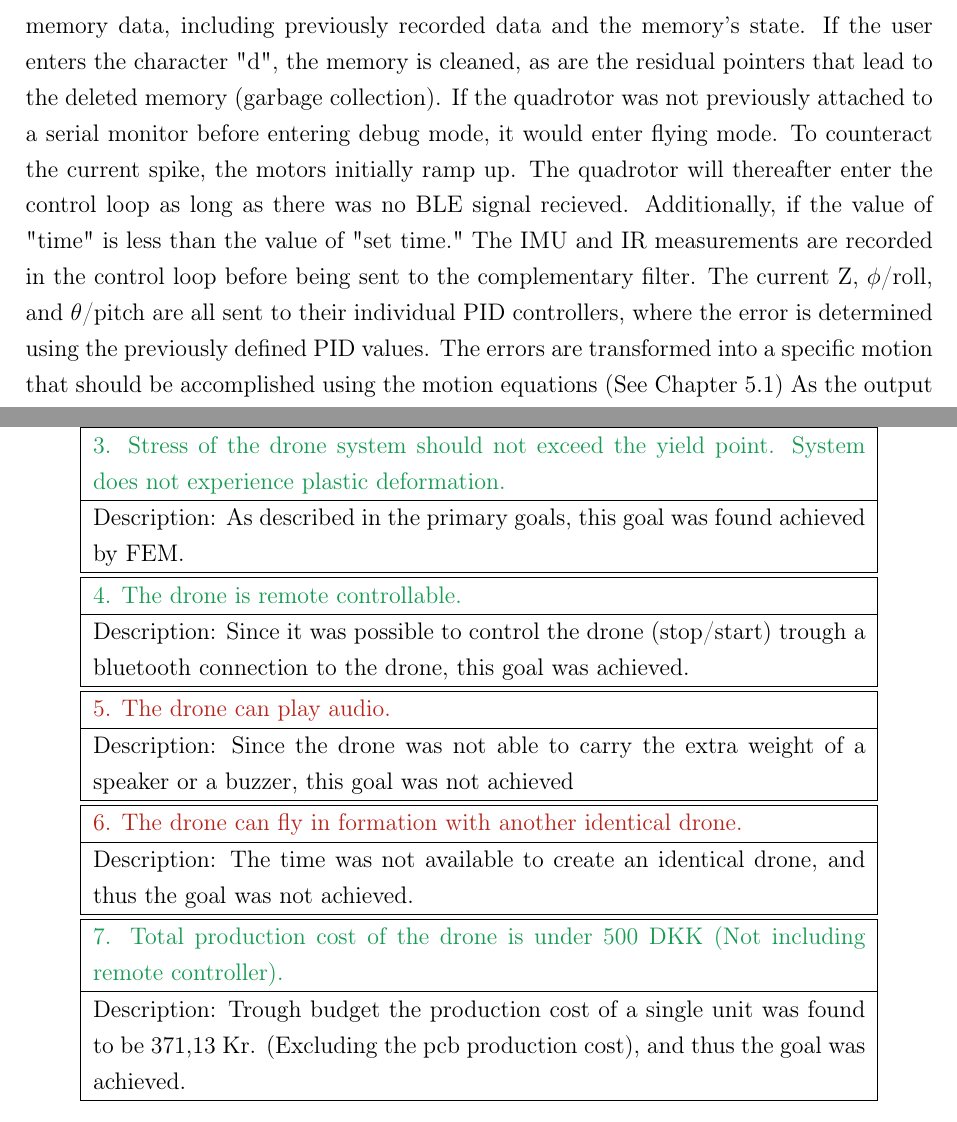
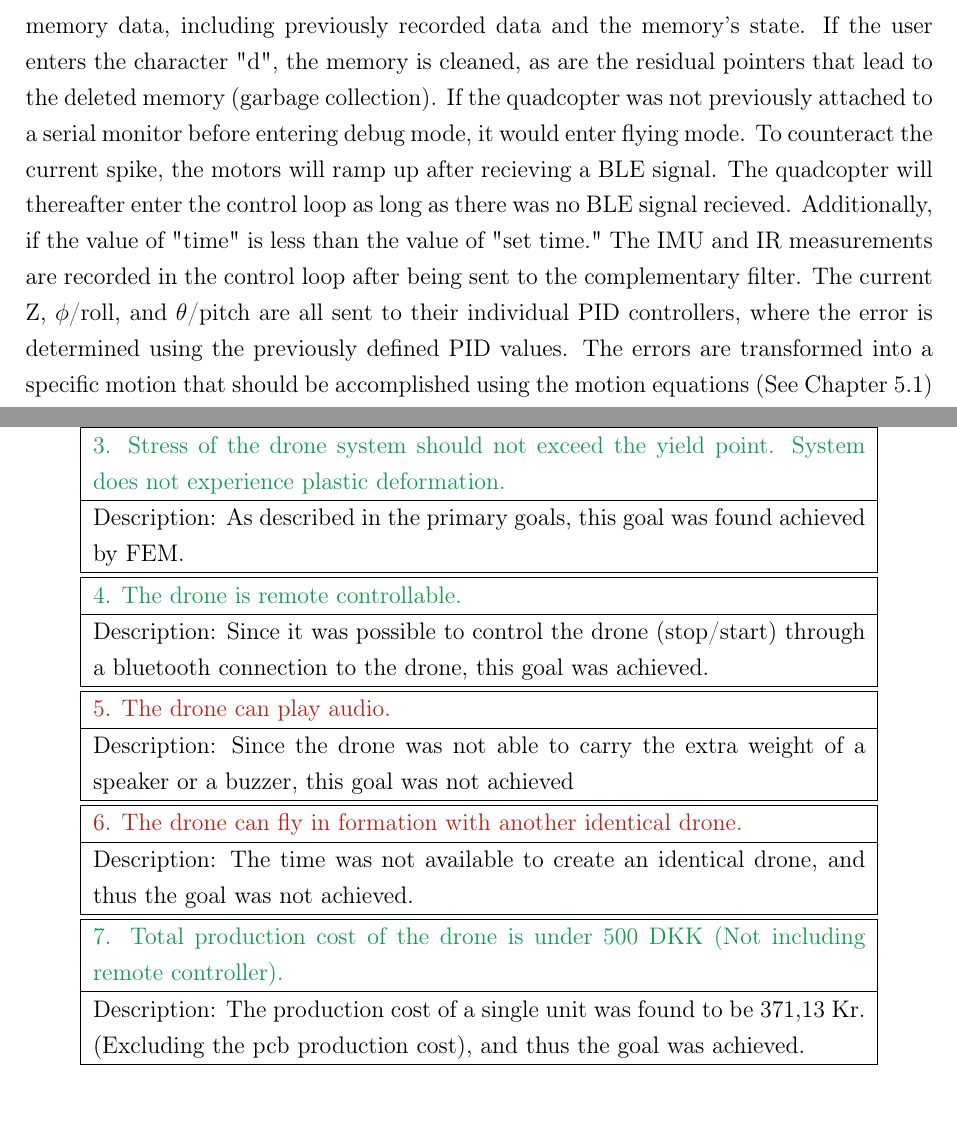
Before and after one commit to Oscilous/Ladybug, a LaTeX document (LaTeX/Report/main.tex, which reads LaTeX/Report/conclusion/conclusion.tex, LaTeX/Report/software/flow.tex): two parts of pages 51 and 54 of 69, joined at a grey line, cut so that both start at the same text. Compiled offline with pdfLaTeX.

Commit message:
changes lol uwu kunichiwa rofl

```diff
--- a/LaTeX/Report/conclusion/conclusion.tex
+++ b/LaTeX/Report/conclusion/conclusion.tex
@@ -75,7 +75,7 @@ where they are coloured accordingly.
       \color{ForestGreen}
       4. The drone is remote controllable. \\
       \hline
-      Description:  Since it was possible to control the drone (stop/start) trough a bluetooth connection to the drone, this goal was achieved. \\
+      Description:  Since it was possible to control the drone (stop/start) through a bluetooth connection to the drone, this goal was achieved. \\
       \hline
       \hline
       \color{BrickRed}
@@ -95,7 +95,7 @@ where they are coloured accordingly.
       7. Total production cost of the drone is under 500 DKK
       (Not including remote controller). \\
       \hline
-      Description:  Trough budget the production cost of a single unit was found to be 371,13 Kr. (Excluding the pcb production cost), and thus the goal was achieved. \\
+      Description: The production cost of a single unit was found to be 371,13 Kr. (Excluding the pcb production cost), and thus the goal was achieved. \\
       \hline
   \end{tabular}
 
@@ -146,4 +146,4 @@ where they are coloured accordingly.
 \section{Conclusion}
 
 In the project the group has achieved making a drone that has an assisted semi-stable hover. After adding components to the drone, it was clear that the initial weight estimations of components was off and that the drone therefore didn't have enough thrust to take off from the ground.
-It was however possible to make the drone have a semi-stable hover being suspended from a string in the ceiling, so that the drones motors only uses thrust to adjust its angles. When testing the drone without any restraints (testing a possible free flight), it became clear that a stable free flight was not possible due to the mentioned thrust issues. The group decided to use DC-motors for the drone as they were lightweight and had promising thrust values, altough it became clear that using BLDC-motors could had given the needed excess thrust with a low extra weight trade off. Here it is though noted that the electronics would need to be extended as new drivers would be needed. As a final conclusion it is observed that using a single sided milled PCB as the structural frame is a sub-optimal solution as the electronic connections are limitied in the given case. It is expected that creating a smaller, possibly multi-layered PCB and then creating a frame of another material would be the ideal solution, saving both weight and reducing the overall size of the drone further.
+It was however possible to make the drone have a semi-stable hover being suspended from a string in the ceiling, so that the drones motors only uses thrust to adjust its angles. When testing the drone without any restraints (testing a possible free flight), it became clear that a stable free flight was not possible due to the mentioned thrust issues. The group decided to use DC-motors for the drone as they were lightweight and had promising thrust values, altough it became clear that using BLDC-motors could had given the needed excess thrust with a low extra weight trade off. Here it is though noted that the electronics would need to be extended, as new drivers would be needed. As the final conclusion, it is observed that using a single sided milled PCB as the structural frame is a sub-optimal solution, as the electronic connections are limitied in the given case. It is expected that creating a smaller, possibly multi-layered PCB and then creating a frame out of another material would be the ideal solution, saving both weight and reducing the overall size of the drone further.
--- a/LaTeX/Report/software/flow.tex
+++ b/LaTeX/Report/software/flow.tex
@@ -1,8 +1,8 @@
 \subsection{Operation flow}
 
-Firstly, all variables used for PID, IMU, and flash memory are declared. If the drone is attached to a serial monitor, it will then enter debug mode. If the user enters the character “i” on the serial monitor while in debug mode, the quadrotor will display all of the flash memory data, including previously recorded data and the memory's state.
-If the user enters the character "d", the memory is cleaned, as are the residual pointers that lead to the deleted memory (garbage collection). If the quadrotor was not previously attached to a serial monitor before entering debug mode, it would enter flying mode.
-To counteract the current spike, the motors initially ramp up. The quadrotor will thereafter enter the control loop as long as there was no BLE signal recieved. Additionally, if the value of "time" is less than the value of "set time." The IMU and IR measurements are recorded in the control loop before being sent to the complementary filter. The current Z, $\phi$/roll, and $\theta$/pitch are all sent to their individual PID controllers, where the error is determined using the previously defined PID values.
+Firstly, all variables used for PID, IMU, and flash memory are declared. If the drone is attached to a serial monitor, it will enter debug mode. If the user enters the character “i” on the serial monitor while in debug mode, the quadcopter will display all of the flash memory data, including previously recorded data and the memory's state.
+If the user enters the character "d", the memory is cleaned, as are the residual pointers that lead to the deleted memory (garbage collection). If the quadcopter was not previously attached to a serial monitor before entering debug mode, it would enter flying mode.
+To counteract the current spike, the motors will ramp up after recieving a BLE signal. The quadcopter will thereafter enter the control loop as long as there was no BLE signal recieved. Additionally, if the value of "time" is less than the value of "set time." The IMU and IR measurements are recorded in the control loop after being sent to the complementary filter. The current Z, $\phi$/roll, and $\theta$/pitch are all sent to their individual PID controllers, where the error is determined using the previously defined PID values.
 The errors are transformed into a specific motion that should be accomplished using the motion equations (See Chapter \ref{plant_eq})
 As the output is still an angular velocity, it gets converted to PWM and saturated to be between 0 and 255 (See Figure \ref{linear}).
 The motors are then updated with their respective PWM value.
```
Also changed, not shown: LaTeX/Report/conclusion/conclusion.tex (6 more changed lines).
